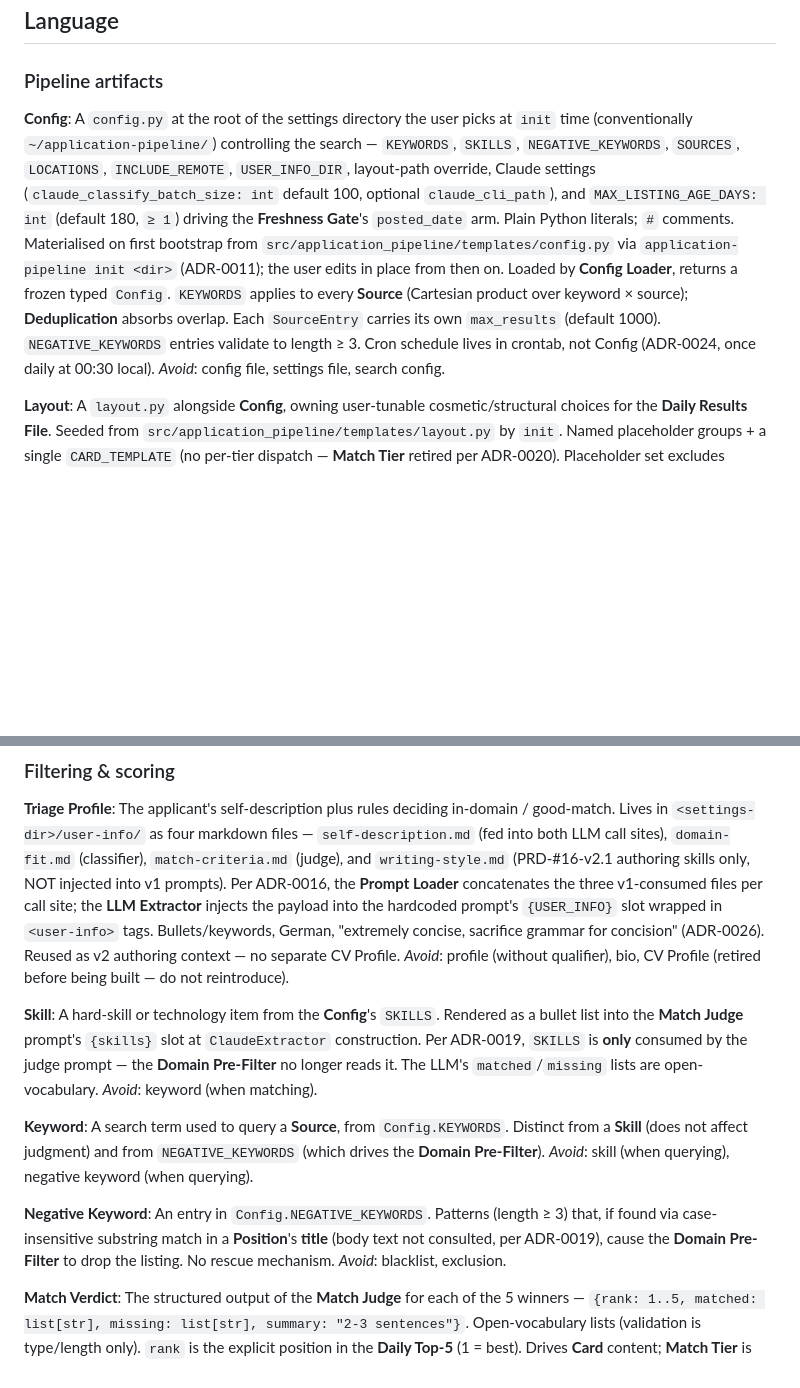
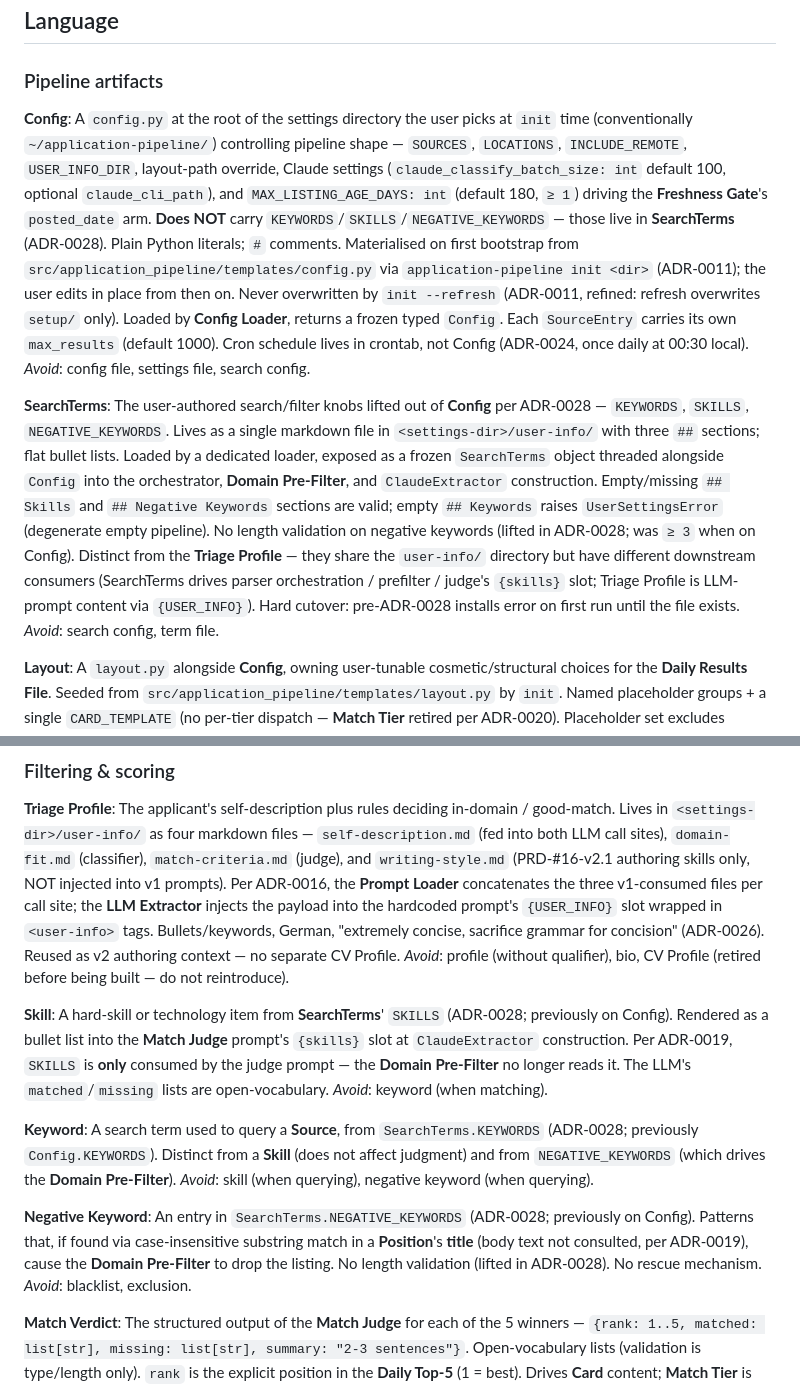
Before and after one commit to Johannes-Kutsch/application-pipeline, a Markdown page: CONTEXT.md, 2 parts joined by grey strips. Rendered like a GitHub page; blank space fills up the shorter version.

```diff
--- a/CONTEXT.md
+++ b/CONTEXT.md
@@ -12,7 +12,9 @@ Personal job-discovery and triage pipeline. Fetches listings from a small set of
 
 ### Pipeline artifacts
 
-**Config**: A `config.py` at the root of the settings directory the user picks at `init` time (conventionally `~/application-pipeline/`) controlling the search — `KEYWORDS`, `SKILLS`, `NEGATIVE_KEYWORDS`, `SOURCES`, `LOCATIONS`, `INCLUDE_REMOTE`, `USER_INFO_DIR`, layout-path override, Claude settings (`claude_classify_batch_size: int` default 100, optional `claude_cli_path`), and `MAX_LISTING_AGE_DAYS: int` (default 180, `≥ 1`) driving the **Freshness Gate**'s `posted_date` arm. Plain Python literals; `#` comments. Materialised on first bootstrap from `src/application_pipeline/templates/config.py` via `application-pipeline init <dir>` (ADR-0011); the user edits in place from then on. Loaded by **Config Loader**, returns a frozen typed `Config`. `KEYWORDS` applies to every **Source** (Cartesian product over keyword × source); **Deduplication** absorbs overlap. Each `SourceEntry` carries its own `max_results` (default 1000). `NEGATIVE_KEYWORDS` entries validate to length ≥ 3. Cron schedule lives in crontab, not Config (ADR-0024, once daily at 00:30 local). _Avoid_: config file, settings file, search config.
+**Config**: A `config.py` at the root of the settings directory the user picks at `init` time (conventionally `~/application-pipeline/`) controlling pipeline shape — `SOURCES`, `LOCATIONS`, `INCLUDE_REMOTE`, `USER_INFO_DIR`, layout-path override, Claude settings (`claude_classify_batch_size: int` default 100, optional `claude_cli_path`), and `MAX_LISTING_AGE_DAYS: int` (default 180, `≥ 1`) driving the **Freshness Gate**'s `posted_date` arm. **Does NOT** carry `KEYWORDS`/`SKILLS`/`NEGATIVE_KEYWORDS` — those live in **SearchTerms** (ADR-0028). Plain Python literals; `#` comments. Materialised on first bootstrap from `src/application_pipeline/templates/config.py` via `application-pipeline init <dir>` (ADR-0011); the user edits in place from then on. Never overwritten by `init --refresh` (ADR-0011, refined: refresh overwrites `setup/` only). Loaded by **Config Loader**, returns a frozen typed `Config`. Each `SourceEntry` carries its own `max_results` (default 1000). Cron schedule lives in crontab, not Config (ADR-0024, once daily at 00:30 local). _Avoid_: config file, settings file, search config.
+
+**SearchTerms**: The user-authored search/filter knobs lifted out of **Config** per ADR-0028 — `KEYWORDS`, `SKILLS`, `NEGATIVE_KEYWORDS`. Lives as a single markdown file in `<settings-dir>/user-info/` with three `##` sections; flat bullet lists. Loaded by a dedicated loader, exposed as a frozen `SearchTerms` object threaded alongside `Config` into the orchestrator, **Domain Pre-Filter**, and `ClaudeExtractor` construction. Empty/missing `## Skills` and `## Negative Keywords` sections are valid; empty `## Keywords` raises `UserSettingsError` (degenerate empty pipeline). No length validation on negative keywords (lifted in ADR-0028; was `≥ 3` when on Config). Distinct from the **Triage Profile** — they share the `user-info/` directory but have different downstream consumers (SearchTerms drives parser orchestration / prefilter / judge's `{skills}` slot; Triage Profile is LLM-prompt content via `{USER_INFO}`). Hard cutover: pre-ADR-0028 installs error on first run until the file exists. _Avoid_: search config, term file.
 
 **Layout**: A `layout.py` alongside **Config**, owning user-tunable cosmetic/structural choices for the **Daily Results File**. Seeded from `src/application_pipeline/templates/layout.py` by `init`. Named placeholder groups + a single `CARD_TEMPLATE` (no per-tier dispatch — **Match Tier** retired per ADR-0020). Placeholder set excludes `emoji`/`color`/`tier`, includes `rank` (1..5). Loaded by `load_user_module`, validated into a frozen `Layout`. The **Renderer** substitutes placeholders via `str.format_map`. `LayoutError` subclasses `UserSettingsError` (shared with `ConfigError`). _Avoid_: style file, theme file, template file.
 
@@ -32,11 +34,11 @@ Personal job-discovery and triage pipeline. Fetches listings from a small set of
 
 **Triage Profile**: The applicant's self-description plus rules deciding in-domain / good-match. Lives in `<settings-dir>/user-info/` as four markdown files — `self-description.md` (fed into both LLM call sites), `domain-fit.md` (classifier), `match-criteria.md` (judge), and `writing-style.md` (PRD-#16-v2.1 authoring skills only, NOT injected into v1 prompts). Per ADR-0016, the **Prompt Loader** concatenates the three v1-consumed files per call site; the **LLM Extractor** injects the payload into the hardcoded prompt's `{USER_INFO}` slot wrapped in `<user-info>` tags. Bullets/keywords, German, "extremely concise, sacrifice grammar for concision" (ADR-0026). Reused as v2 authoring context — no separate CV Profile. _Avoid_: profile (without qualifier), bio, CV Profile (retired before being built — do not reintroduce).
 
-**Skill**: A hard-skill or technology item from the **Config**'s `SKILLS`. Rendered as a bullet list into the **Match Judge** prompt's `{skills}` slot at `ClaudeExtractor` construction. Per ADR-0019, `SKILLS` is **only** consumed by the judge prompt — the **Domain Pre-Filter** no longer reads it. The LLM's `matched`/`missing` lists are open-vocabulary. _Avoid_: keyword (when matching).
+**Skill**: A hard-skill or technology item from **SearchTerms**' `SKILLS` (ADR-0028; previously on Config). Rendered as a bullet list into the **Match Judge** prompt's `{skills}` slot at `ClaudeExtractor` construction. Per ADR-0019, `SKILLS` is **only** consumed by the judge prompt — the **Domain Pre-Filter** no longer reads it. The LLM's `matched`/`missing` lists are open-vocabulary. _Avoid_: keyword (when matching).
 
-**Keyword**: A search term used to query a **Source**, from `Config.KEYWORDS`. Distinct from a **Skill** (does not affect judgment) and from `NEGATIVE_KEYWORDS` (which drives the **Domain Pre-Filter**). _Avoid_: skill (when querying), negative keyword (when querying).
+**Keyword**: A search term used to query a **Source**, from `SearchTerms.KEYWORDS` (ADR-0028; previously `Config.KEYWORDS`). Distinct from a **Skill** (does not affect judgment) and from `NEGATIVE_KEYWORDS` (which drives the **Domain Pre-Filter**). _Avoid_: skill (when querying), negative keyword (when querying).
 
-**Negative Keyword**: An entry in `Config.NEGATIVE_KEYWORDS`. Patterns (length ≥ 3) that, if found via case-insensitive substring match in a **Position**'s **title** (body text not consulted, per ADR-0019), cause the **Domain Pre-Filter** to drop the listing. No rescue mechanism. _Avoid_: blacklist, exclusion.
+**Negative Keyword**: An entry in `SearchTerms.NEGATIVE_KEYWORDS` (ADR-0028; previously on Config). Patterns that, if found via case-insensitive substring match in a **Position**'s **title** (body text not consulted, per ADR-0019), cause the **Domain Pre-Filter** to drop the listing. No length validation (lifted in ADR-0028). No rescue mechanism. _Avoid_: blacklist, exclusion.
 
 **Match Verdict**: The structured output of the **Match Judge** for each of the 5 winners — `{rank: 1..5, matched: list[str], missing: list[str], summary: "2-3 sentences"}`. Open-vocabulary lists (validation is type/length only). `rank` is the explicit position in the **Daily Top-5** (1 = best). Drives **Card** content; **Match Tier** is retired (ADR-0020). _Avoid_: score, rating, tier (retired).
 
```
Also changed, not shown: other parts of CONTEXT.md (+1 -1 lines), docs/adr/0028-search-terms-in-user-info-not-config.md (added, +17 -0 lines).
